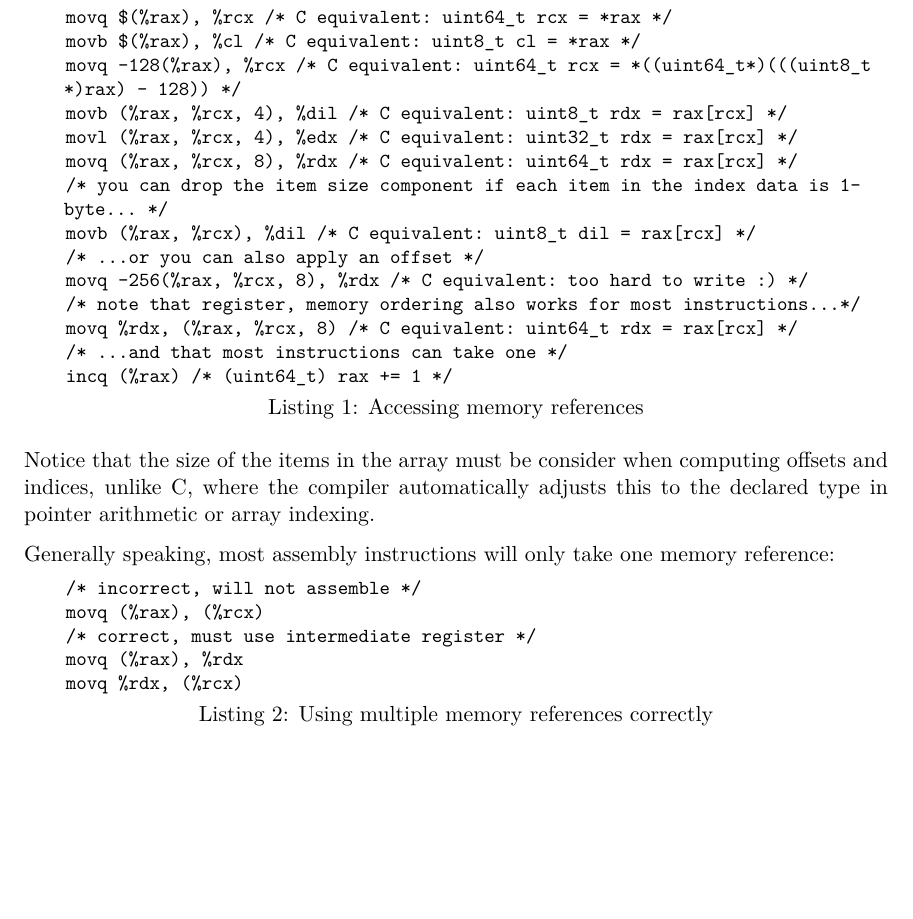
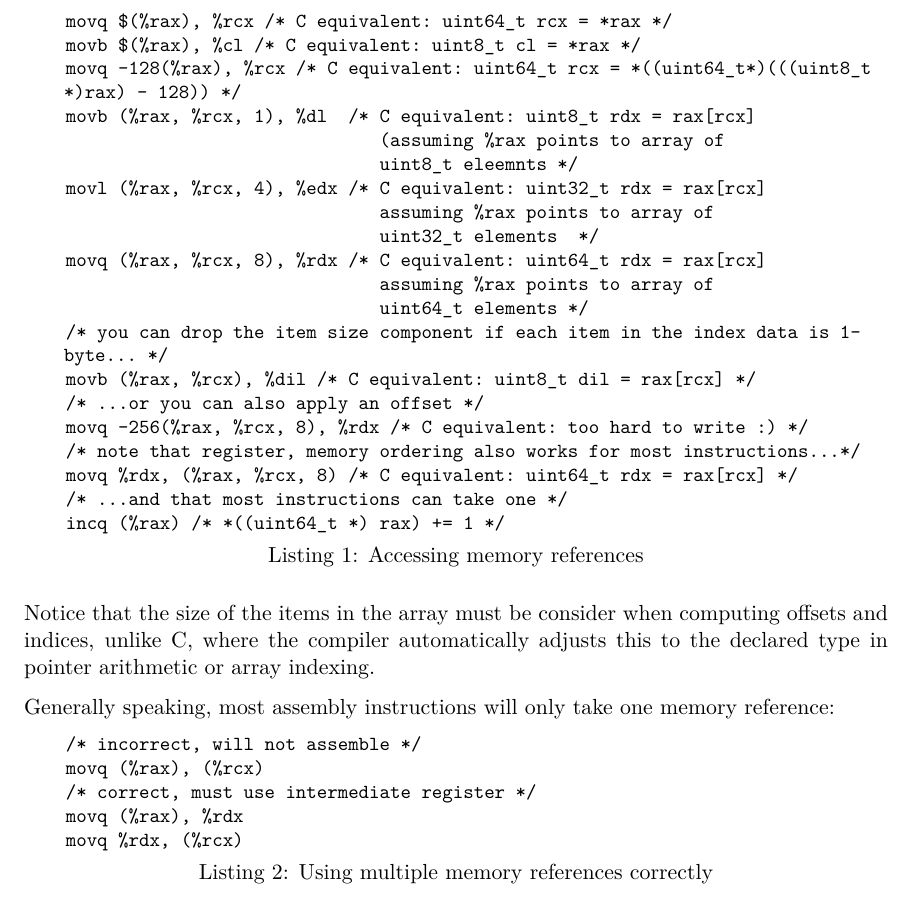
Before and after one commit to jhucsf/csfdocs, a LaTeX document (assembly-tips.tex): part of page 6 of 25, cut so that both start at the same text, the shorter picture padded with empty space. Compiled offline with pdfLaTeX.

Commit message:
minor corrections

```diff
--- a/assembly-tips.tex
+++ b/assembly-tips.tex
@@ -171,9 +171,15 @@ Here are some example of this syntax, used with the \texttt{mov} instruction:
     movq $(%rax), %rcx /* C equivalent: uint64_t rcx = *rax */
     movb $(%rax), %cl /* C equivalent: uint8_t cl = *rax */
     movq -128(%rax), %rcx /* C equivalent: uint64_t rcx = *((uint64_t*)(((uint8_t*)rax) - 128)) */
-    movb (%rax, %rcx, 4), %dil /* C equivalent: uint8_t rdx = rax[rcx] */
-    movl (%rax, %rcx, 4), %edx /* C equivalent: uint32_t rdx = rax[rcx] */
-    movq (%rax, %rcx, 8), %rdx /* C equivalent: uint64_t rdx = rax[rcx] */
+    movb (%rax, %rcx, 1), %dl  /* C equivalent: uint8_t rdx = rax[rcx]
+                                  (assuming %rax points to array of
+                                  uint8_t eleemnts */
+    movl (%rax, %rcx, 4), %edx /* C equivalent: uint32_t rdx = rax[rcx]
+                                  assuming %rax points to array of
+                                  uint32_t elements  */
+    movq (%rax, %rcx, 8), %rdx /* C equivalent: uint64_t rdx = rax[rcx]
+                                  assuming %rax points to array of
+                                  uint64_t elements */
     /* you can drop the item size component if each item in the index data is 1-byte... */
     movb (%rax, %rcx), %dil /* C equivalent: uint8_t dil = rax[rcx] */
     /* ...or you can also apply an offset */
@@ -181,7 +187,7 @@ Here are some example of this syntax, used with the \texttt{mov} instruction:
     /* note that register, memory ordering also works for most instructions...*/
     movq %rdx, (%rax, %rcx, 8) /* C equivalent: uint64_t rdx = rax[rcx] */
     /* ...and that most instructions can take one */
-    incq (%rax) /* (uint64_t) rax += 1 */
+    incq (%rax) /* *((uint64_t *) rax) += 1 */
 \end{lstlisting}
 
 Notice that the size of the items in the array must be consider when computing offsets
```
Also changed, not shown: assembly-tips.tex (5 more changed lines).
